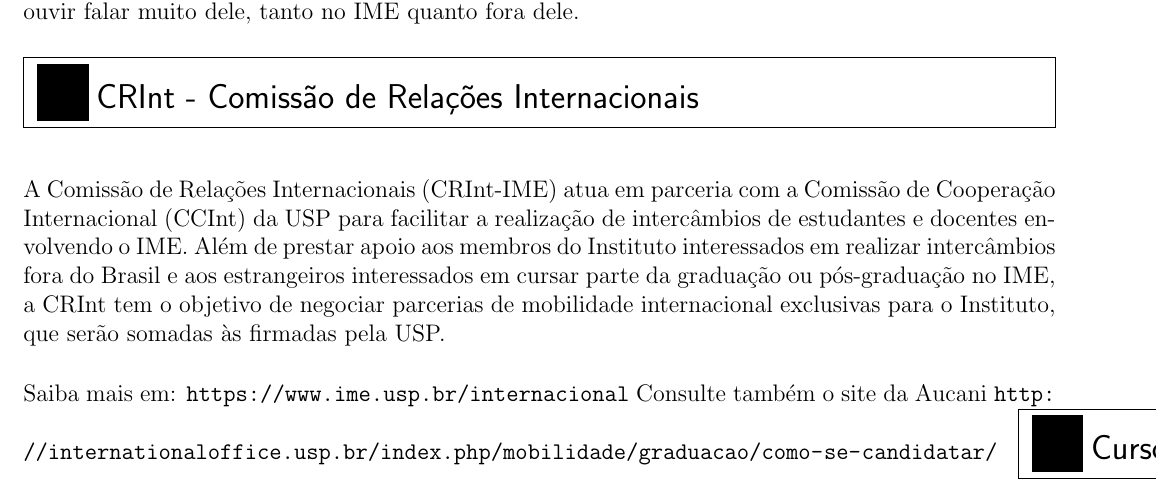
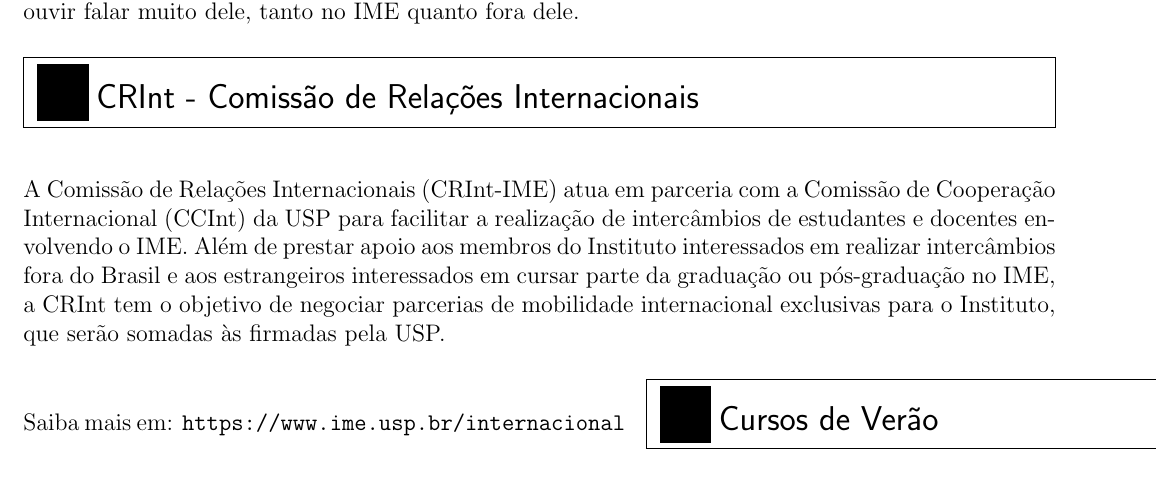
Before and after one commit to Kazuo256/guiadobixo, a LaTeX document (src/GuiaDoBixo.tex, which reads src/crint.tex): part of page 72 of 110, cut so that both start at the same text. Compiled offline with pdfLaTeX.

Commit message:
TODO - Corrigir links que não estão hiperlinks
mais um fora do ar

```diff
--- a/src/crint.tex
+++ b/src/crint.tex
@@ -9,5 +9,4 @@
 para o Instituto, que serão somadas às firmadas pela USP.
 
 Saiba mais em: \url{https://www.ime.usp.br/internacional}
-Consulte também o site da Aucani \url{http://internationaloffice.usp.br/index.php/mobilidade/graduacao/como-se-candidatar/}
 \end{secao}
```
